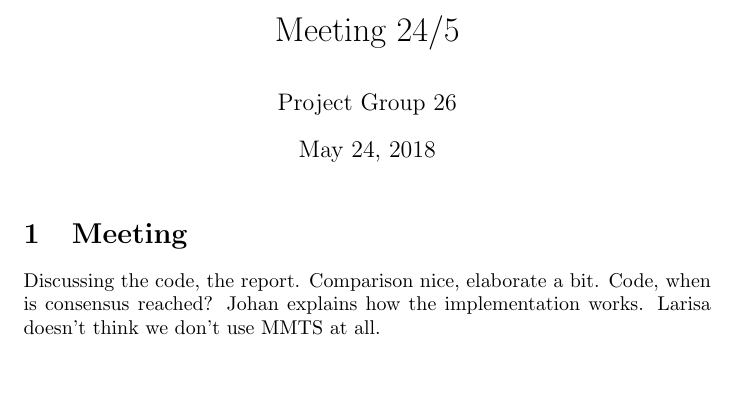
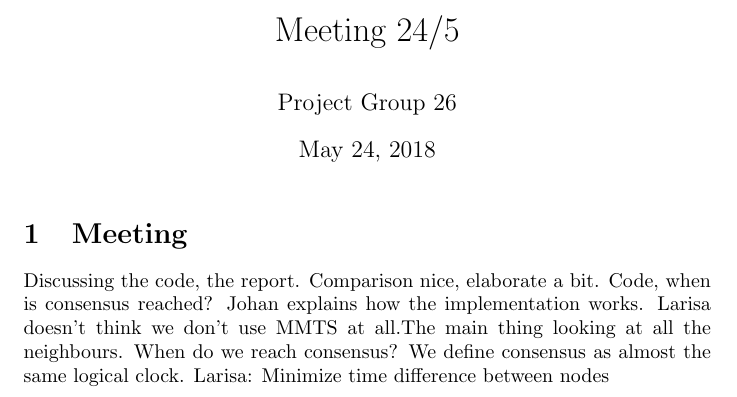
Before and after one commit to karvus/cids, a LaTeX document (docs/meetings/meeting2405.tex): part of the page, cut so that both start at the same text, the shorter picture padded with empty space. Compiled offline with pdfLaTeX.

Commit message:
Updates from ShareLaTeX

```diff
--- a/docs/meetings/meeting2405.tex
+++ b/docs/meetings/meeting2405.tex
@@ -12,6 +12,6 @@
 
 \section{Meeting}
 
-Discussing the code, the report. Comparison nice, elaborate a bit. Code, when is consensus reached? Johan explains how the implementation works. Larisa doesn't think we don't use MMTS at all.
+Discussing the code, the report. Comparison nice, elaborate a bit. Code, when is consensus reached? Johan explains how the implementation works. Larisa doesn't think we don't use MMTS at all.The main thing looking at all the neighbours. When do we reach consensus? We define consensus as almost the same logical clock. Larisa: Minimize time difference between nodes
 
 \end{document}
```
